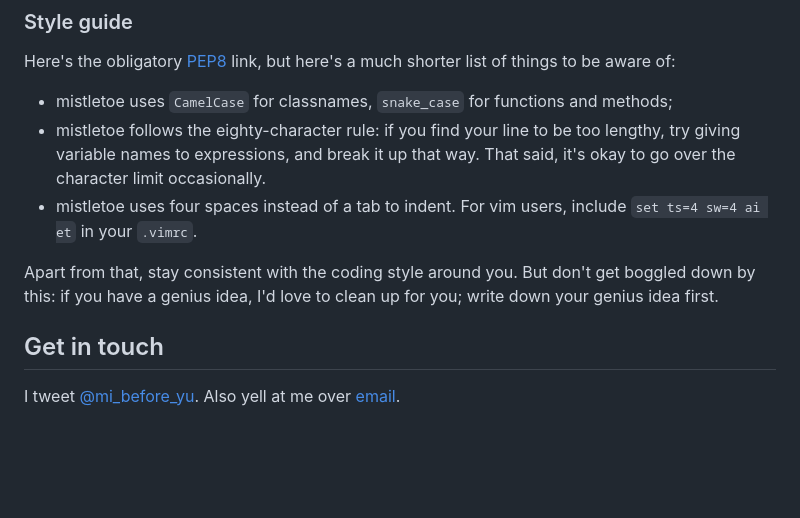
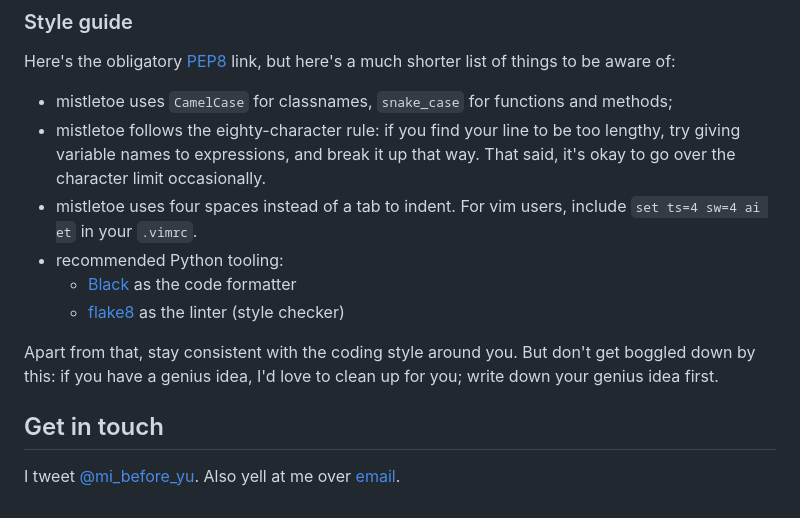
Before and after one commit to miyuchina/mistletoe, a Markdown page: CONTRIBUTING.md, the part around one of its changes. Rendered like a GitHub page; blank space fills up the shorter version.

Commit message:
docs: mention Black and flake8 in the Contribution guide

```diff
--- a/CONTRIBUTING.md
+++ b/CONTRIBUTING.md
@@ -91,6 +91,9 @@ things to be aware of:
   that way. That said, it's okay to go over the character limit occasionally.
 * mistletoe uses four spaces instead of a tab to indent. For vim users,
   include `set ts=4 sw=4 ai et` in your `.vimrc`.
+* recommended Python tooling:
+    * [Black][black-formatter] as the code formatter
+    * [flake8][flake8] as the linter (style checker)
 
 Apart from that, stay consistent with the coding style around you. But don't
 get boggled down by this: if you have a genius idea, I'd love to clean up
```
Also changed, not shown: other parts of CONTRIBUTING.md (+2 -0 lines).
